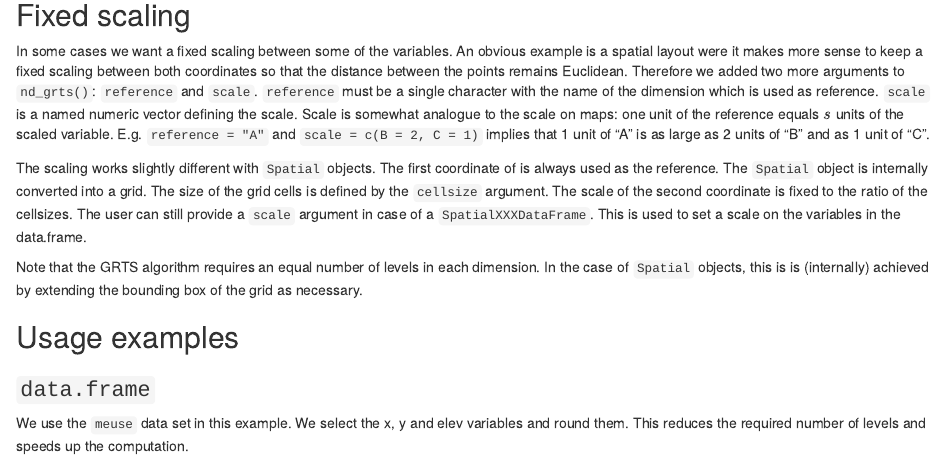
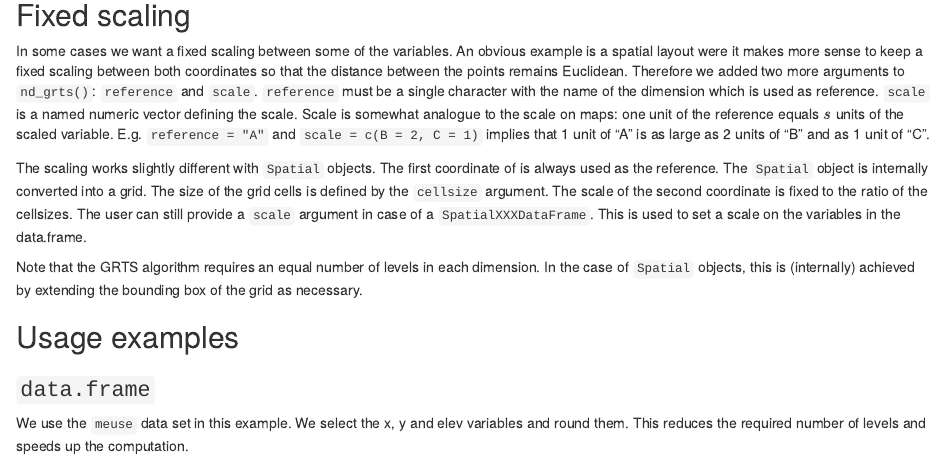
Before and after one commit to ThierryO/grts, an R Markdown document (vignettes/implementation.Rmd): the page in a window 1100 px wide, from 2640 px down. Rendered offline with R 4.5, knitr and Pandoc, with nearby package versions; some code elsewhere in the file could not run offline.

Commit message:
Vignette implementation: fix typo

```diff
--- a/vignettes/implementation.Rmd
+++ b/vignettes/implementation.Rmd
@@ -106,7 +106,7 @@ In some cases we want a fixed scaling between some of the variables. An obvious
 
 The scaling works slightly different with `Spatial` objects. The first coordinate of is always used as the reference. The `Spatial` object is internally converted into a grid. The size of the grid cells is defined by the `cellsize` argument. The scale of the second coordinate is fixed to the ratio of the cellsizes. The user can still provide a `scale` argument in case of a `SpatialXXXDataFrame`. This is used to set a scale on the variables in the data.frame.
 
-Note that the GRTS algorithm requires an equal number of levels in each dimension. In the case of `Spatial` objects, this is is (internally) achieved by extending the bounding box of the grid as necessary.
+Note that the GRTS algorithm requires an equal number of levels in each dimension. In the case of `Spatial` objects, this is (internally) achieved by extending the bounding box of the grid as necessary.
 
 ## Usage examples
 
```
